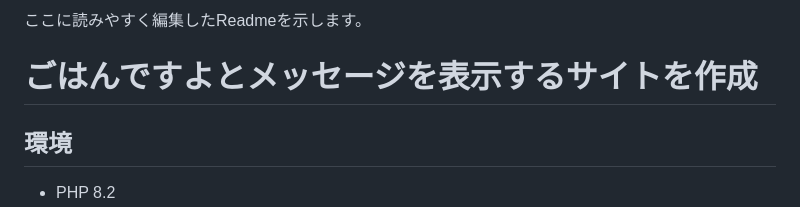
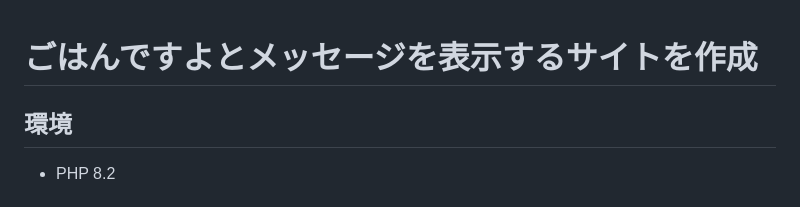
Before and after one commit to shumasod/-, a Markdown page: README.md, the part around the change. Drawn GitHub-style.

```diff
--- a/README.md
+++ b/README.md
@@ -1,4 +1,4 @@
-ここに読みやすく編集したReadmeを示します。
+
 
 # ごはんですよとメッセージを表示するサイトを作成
 
```
